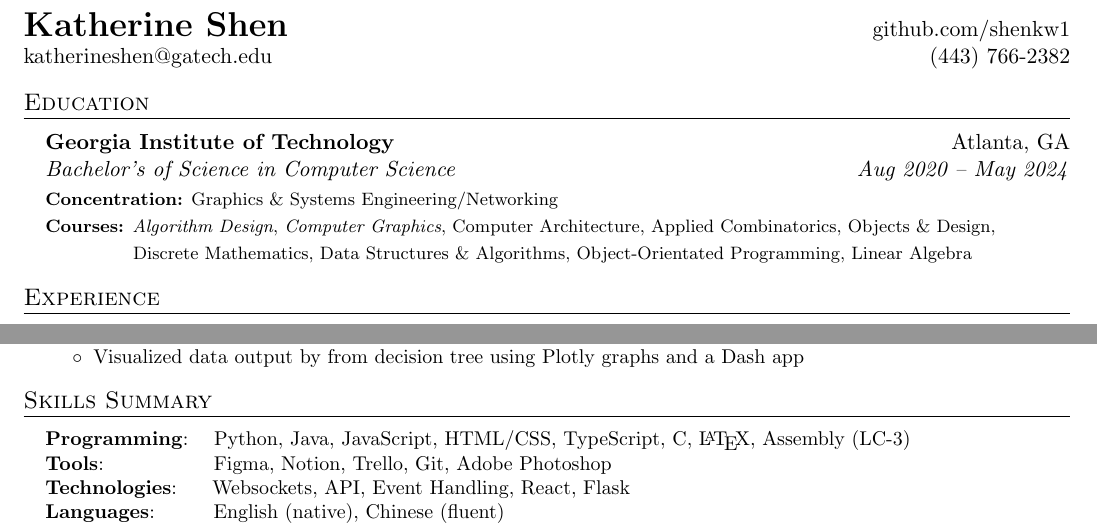
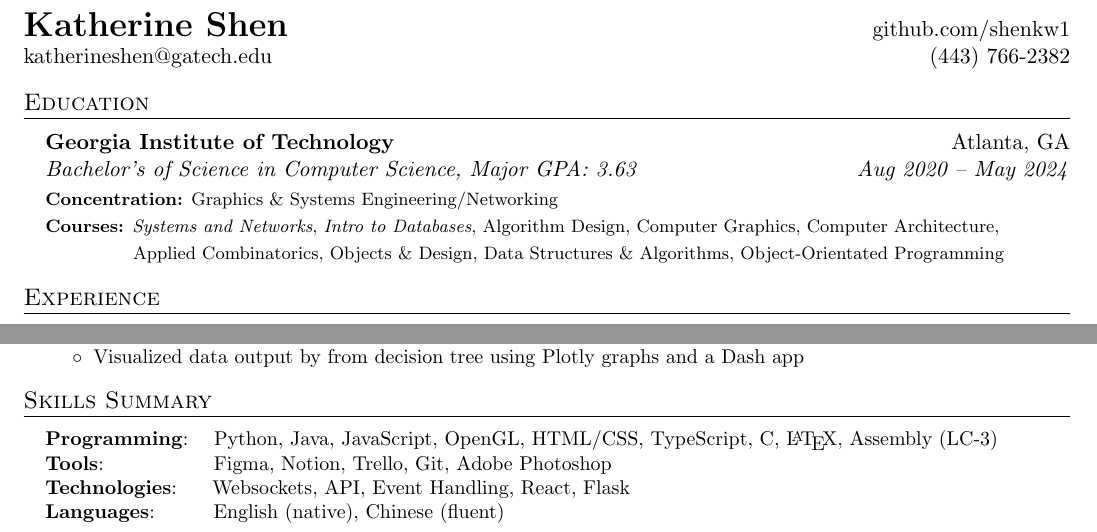
Before and after one commit to shenkw1/resume, a LaTeX CV (resume.tex): two parts of the page, joined at a grey line, cut so that both start at the same text. Compiled offline with pdfLaTeX.

Commit message:
add major gpa, modify course list, add opengl

```diff
--- a/resume.tex
+++ b/resume.tex
@@ -99,19 +99,18 @@
 	\resumeSubHeadingListStart
 		\resumeSubheading
 			{Georgia Institute of Technology}{Atlanta, GA}
-			{Bachelor's of Science in Computer Science}
+			{Bachelor's of Science in Computer Science, Major GPA: 3.63}
             {Aug 2020 -- May 2024}
 			\vspace{-3pt}
 			{\scriptsize { \footnotesize{\newline{}\textbf{Concentration:}
                 Graphics \& Systems Engineering/Networking
 			}}}
 			{\scriptsize { \footnotesize{\newline{}\textbf{Courses:}
-                \textit{Algorithm Design}, \textit{Computer Graphics},
-                Computer Architecture, Applied Combinatorics,
-                Objects \& Design,
-                \hspace{\linewidth} \hspace*{41pt}
-                Discrete Mathematics, Data Structures \& Algorithms,
-                Object-Orientated Programming, Linear Algebra
+                \textit{Systems and Networks}, \textit{Intro to Databases},
+                Algorithm Design, Computer Graphics,
+                Computer Architecture,
+                \hspace{\linewidth} \hspace*{41pt} Applied Combinatorics, Objects \& Design,
+                Data Structures \& Algorithms, Object-Orientated Programming
 			}}}
 	\resumeSubHeadingListEnd
 
@@ -243,7 +242,7 @@
 \section{Skills Summary}
 	\resumeSubHeadingListStart
 		\resumeSubItem{Programming}
-			{\hspace{0.6mm}~~Python, Java, JavaScript, HTML/CSS, TypeScript, C, \LaTeX, Assembly (LC-3)}
+			{\hspace{0.6mm}~~Python, Java, JavaScript, OpenGL, HTML/CSS, TypeScript, C, \LaTeX, Assembly (LC-3)}
 		\resumeSubItem{Tools}
             {\hspace{0.3mm}~~~~~~~~~~~~~~~Figma, Notion, Trello, Git, Adobe
                 Photoshop}
```
Also changed, not shown: resume.pdf.
